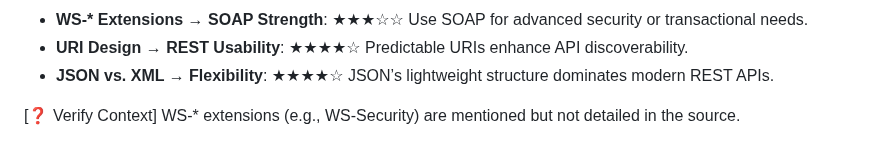
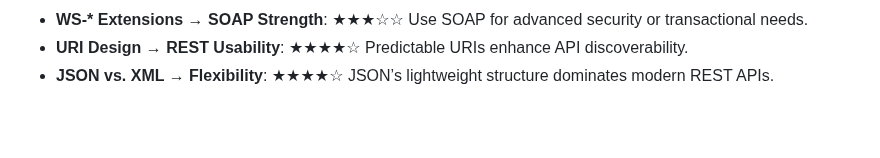
Before and after one commit to CedricDeVijt/ComputerScienceNotes, a Markdown page: Bachelor 3/Distributed systems/4 Web Services.md, the part around the change. Rendered like a GitHub page; blank space fills up the shorter version.

Commit message:
vault backup: 2025-03-20 14:59:42

```diff
--- a/Bachelor 3/Distributed systems/4 Web Services.md
+++ b/Bachelor 3/Distributed systems/4 Web Services.md
@@ -116,5 +116,3 @@ SOA focuses on **loosely coupled, reusable services** (e.g., order processing, p
   Predictable URIs enhance API discoverability.
 - **JSON vs. XML → Flexibility**: ★★★★☆
   JSON’s lightweight structure dominates modern REST APIs.
-
-[❓ Verify Context] WS-\* extensions (e.g., WS-Security) are mentioned but not detailed in the source.
```
